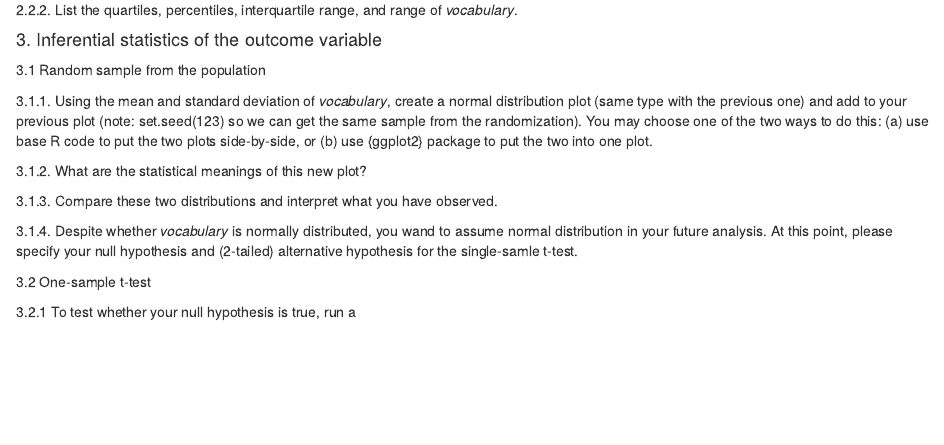
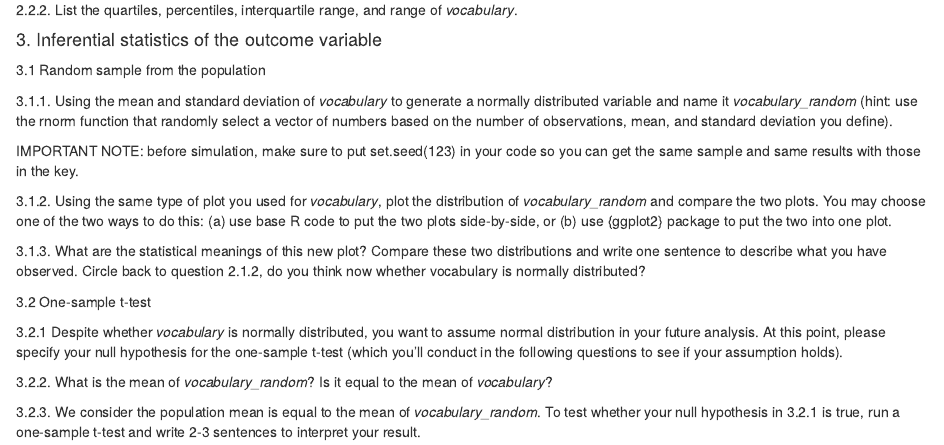
Before and after one commit to DavidDLiebowitz/EDUC641_24F, an R Markdown document (assignments/assignment03.Rmd): the page in a window 1100 px wide, from 1520 px down. The pictures show the output file assignments/assignment03.html that the author committed with the source, opened offline.

Commit message:
assignment 3 and key done

```diff
--- a/assignments/assignment03.Rmd
+++ b/assignments/assignment03.Rmd
@@ -76,14 +76,18 @@ Note that you do not need to include these responses in your html/pdf file; only
 
 3.1 Random sample from the population
 
-3.1.1. Using the mean and standard deviation of *vocabulary*, create a normal distribution plot (same type with the previous one) and add to your previous plot (note: set.seed(123) so we can get the same sample from the randomization). You may choose one of the two ways to do this: (a) use base R code to put the two plots side-by-side, or (b) use {ggplot2} package to put the two into one plot.
+3.1.1. Using the mean and standard deviation of *vocabulary* to generate a normally distributed variable and name it *vocabulary_random* (hint: use the rnorm function that randomly select a vector of numbers based on the number of observations, mean, and standard deviation you define).
 
-3.1.2. What are the statistical meanings of this new plot?
+IMPORTANT NOTE: before simulation, make sure to put set.seed(123) in your code so you can get the same sample and same results with those in the key.
 
-3.1.3. Compare these two distributions and interpret what you have observed.
+3.1.2. Using the same type of plot you used for *vocabulary*, plot the distribution of *vocabulary_random*  and compare the two plots. You may choose one of the two ways to do this: (a) use base R code to put the two plots side-by-side, or (b) use {ggplot2} package to put the two into one plot.
 
-3.1.4. Despite whether *vocabulary* is normally distributed, you wand to assume normal distribution in your future analysis. At this point, please specify your null hypothesis and (2-tailed) alternative hypothesis for the single-samle t-test.
+3.1.3. What are the statistical meanings of this new plot? Compare these two distributions and write one sentence to describe what you have observed. Circle back to question 2.1.2, do you think now whether vocabulary is normally distributed?
 
 3.2 One-sample t-test
 
-3.2.1 To test whether your null hypothesis is true, run a
+3.2.1 Despite whether *vocabulary* is normally distributed, you want to assume normal distribution in your future analysis. At this point, please specify your null hypothesis for the one-sample t-test (which you'll conduct in the following questions to see if your assumption holds).
+
+3.2.2. What is the mean of *vocabulary_random*? Is it equal to  the mean of *vocabulary*?
+
+3.2.3. We consider the population mean is equal to the mean of *vocabulary_random*. To test whether your null hypothesis in 3.2.1 is true, run a one-sample t-test and write 2-3 sentences to interpret your result.
```
Also changed, not shown: assignments/keys/assignment03_key.R (+14 -5 lines), assignments/assignment03.html, search.json, 1 other file.
